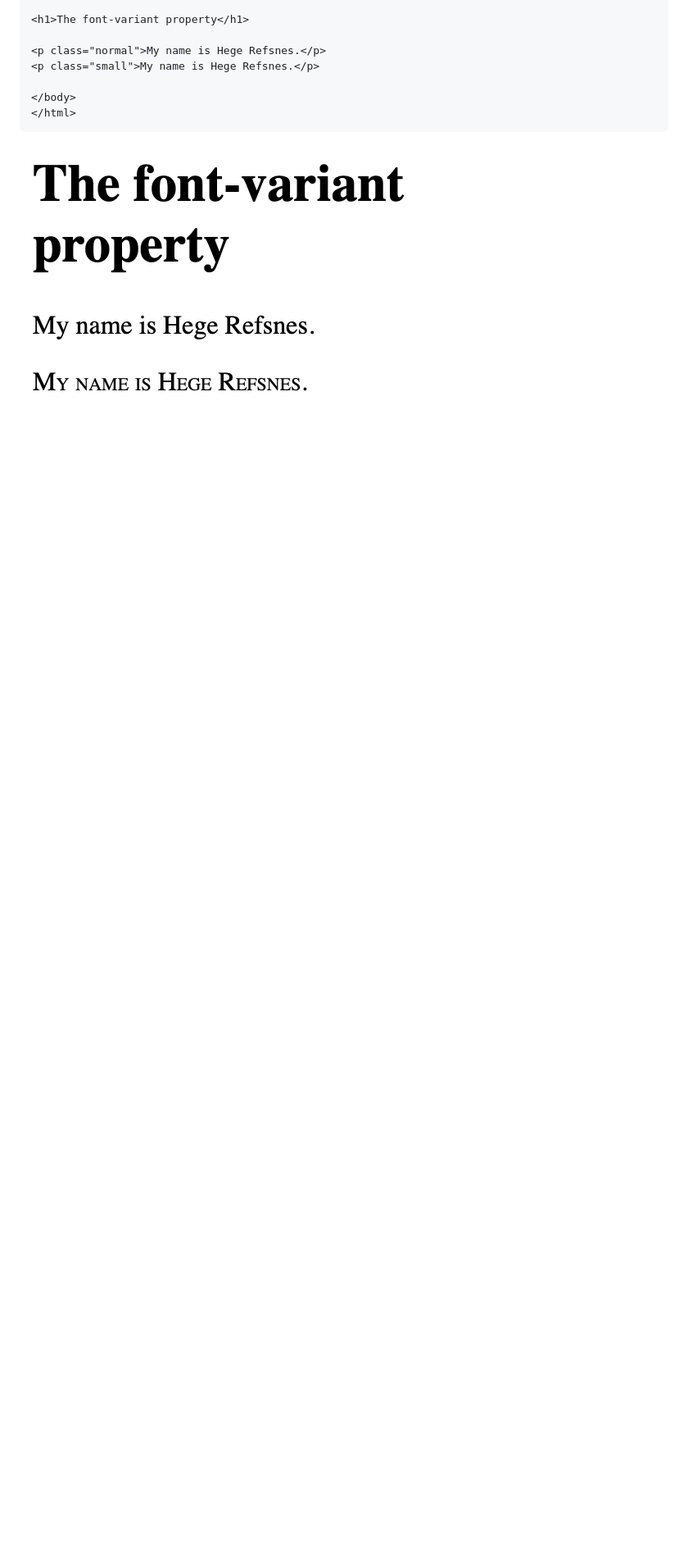
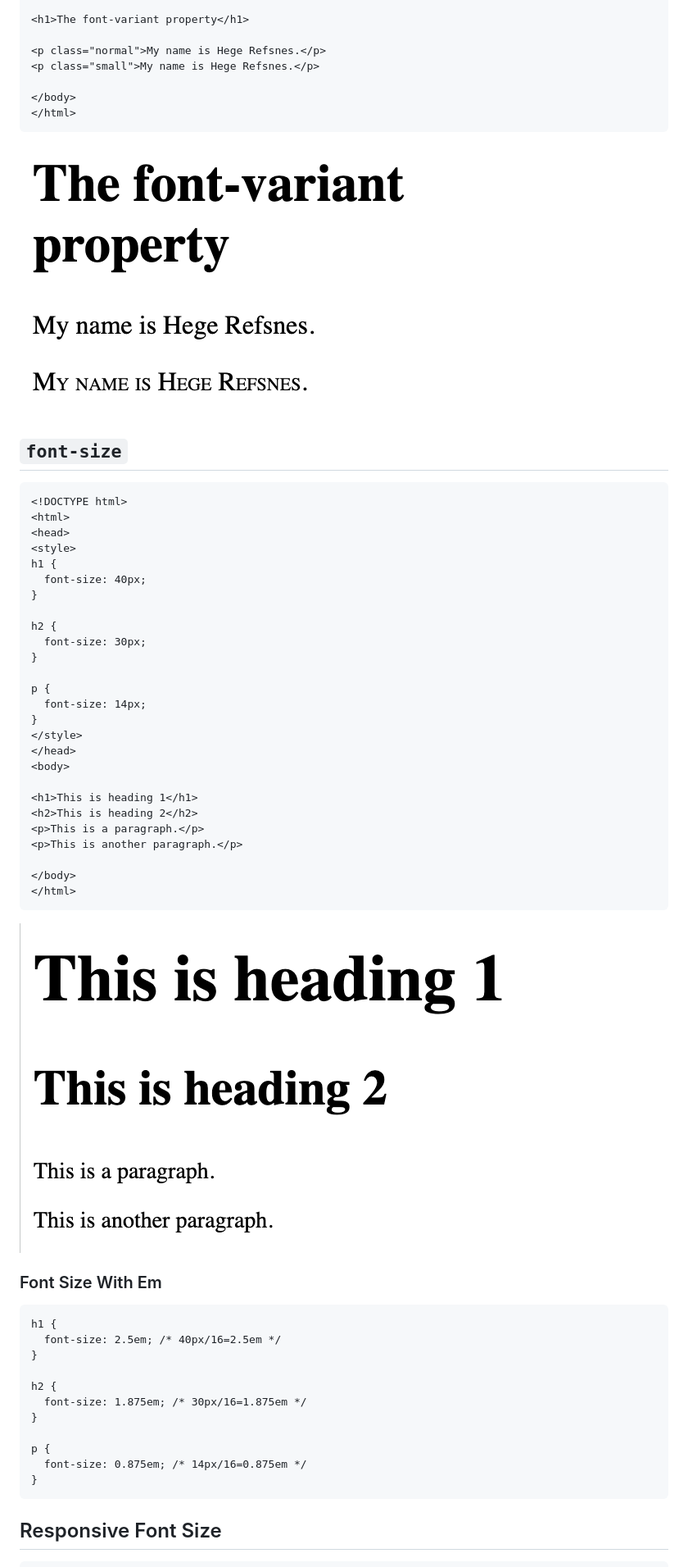
Before and after one commit to SunnyAris/CSS, a Markdown page: fronts.md, the part around the change printed below. Shown: that part at 82% size. GitHub-like rendering; pictures changed too: doc-files/f6.png (added); blank space fills up the shorter version.

Commit message:
fronts

````diff
--- a/fronts.md
+++ b/fronts.md
@@ -165,3 +165,53 @@ p.small {
 </html>
 ```
 ![Alt text](doc-files/f5.png)
+
+## `font-size`
+
+```
+<!DOCTYPE html>
+<html>
+<head>
+<style>
+h1 {
+  font-size: 40px;
+}
+
+h2 {
+  font-size: 30px;
+}
+
+p {
+  font-size: 14px;
+}
+</style>
+</head>
+<body>
+
+<h1>This is heading 1</h1>
+<h2>This is heading 2</h2>
+<p>This is a paragraph.</p>
+<p>This is another paragraph.</p>
+
+</body>
+</html>
+```
+![Alt text](doc-files/f6.png)
+
+### Font Size With Em
+
+```
+h1 {
+  font-size: 2.5em; /* 40px/16=2.5em */
+}
+
+h2 {
+  font-size: 1.875em; /* 30px/16=1.875em */
+}
+
+p {
+  font-size: 0.875em; /* 14px/16=0.875em */
+}
+```
+## Responsive Font Size
+
````
Also changed, not shown: other parts of fronts.md (+136 -0 lines), doc-files/f10.png (added), doc-files/f11.png (added), doc-files/f7.png (added), doc-files/f8.png (added), doc-files/f9.png (added).
